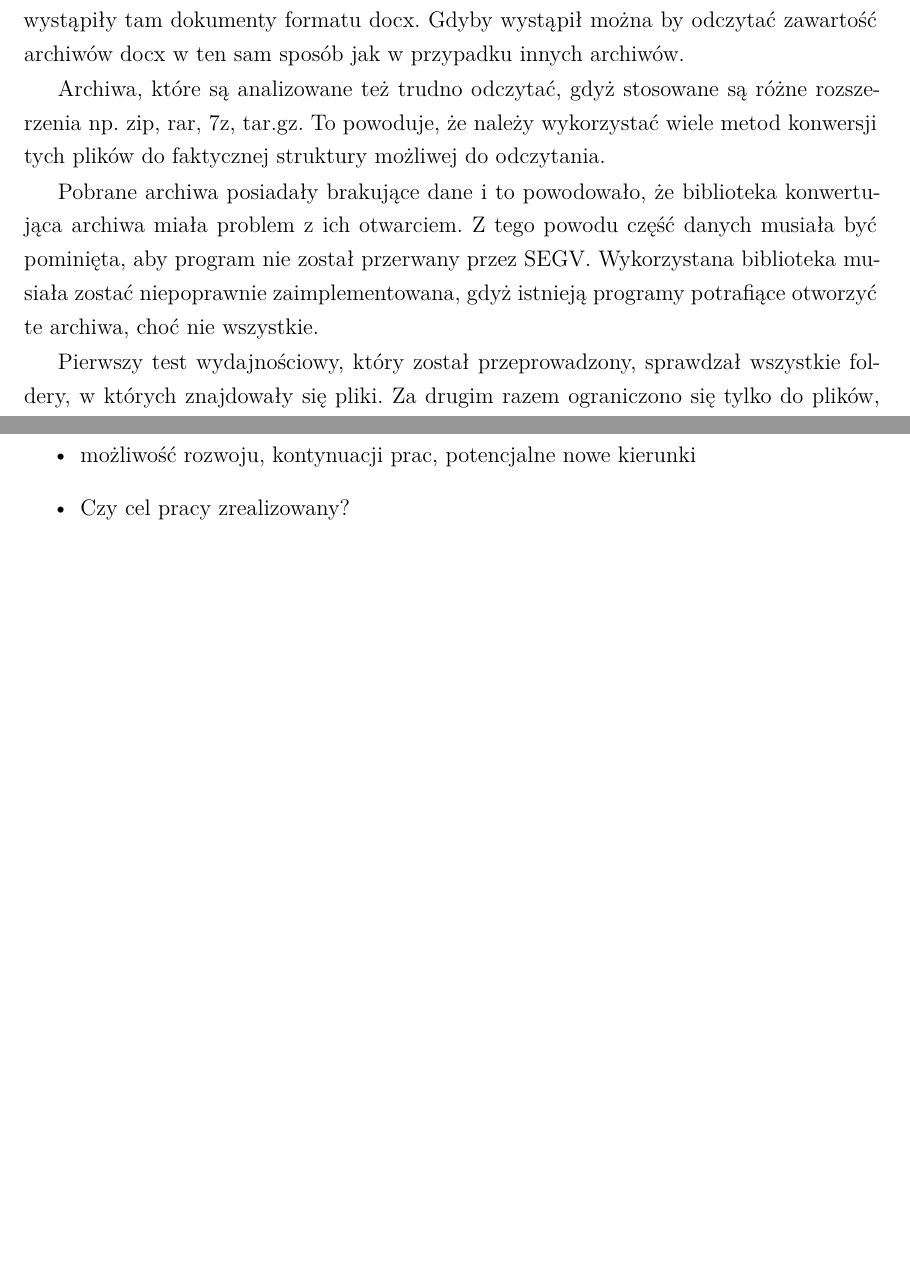
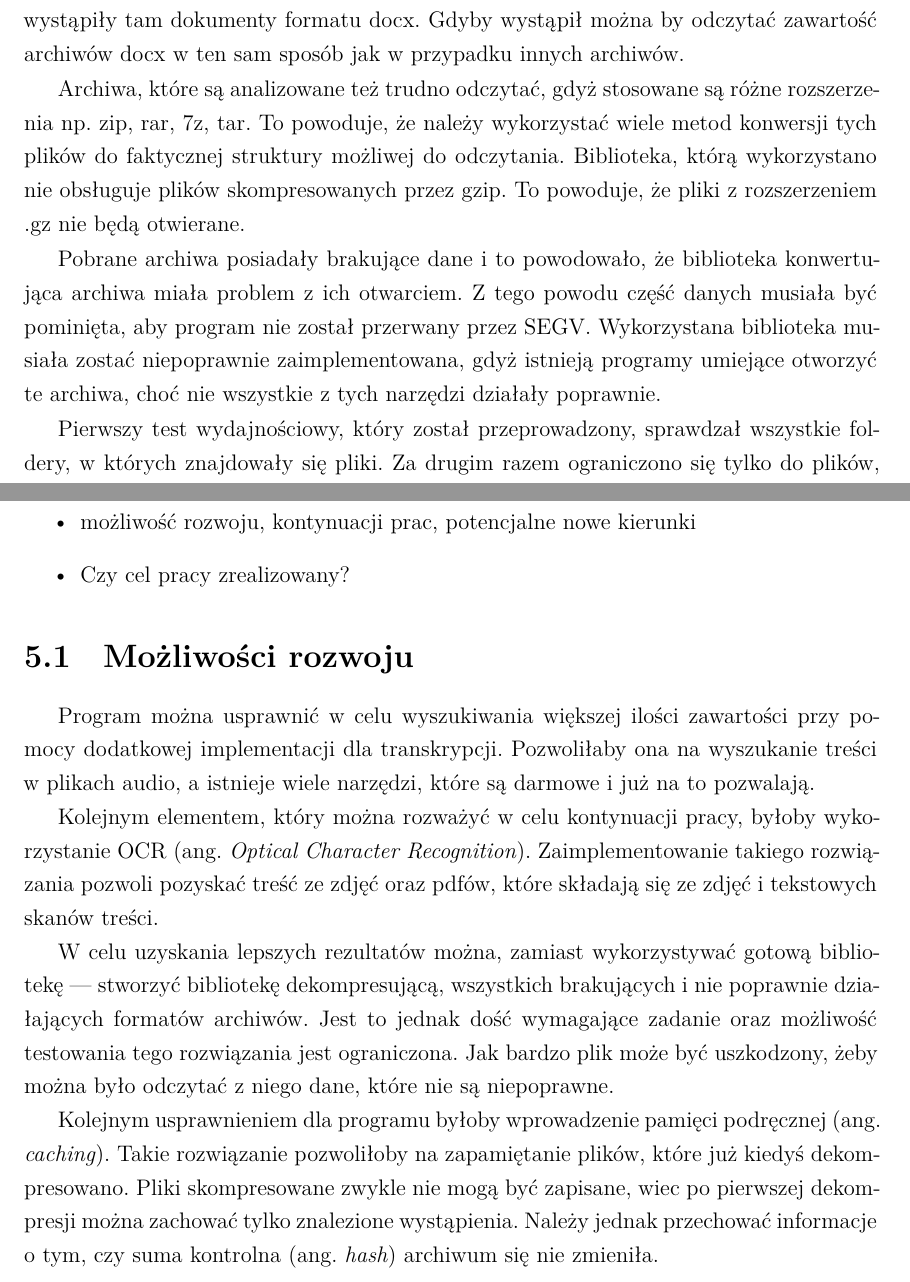
Before and after one commit to gadzbi123/pracaMagisterska, a LaTeX thesis (PracaMgrLatex/main.tex, which reads PracaMgrLatex/chapters/04.tex, PracaMgrLatex/chapters/05.tex): two parts of pages 24 and 28 of 36, joined at a grey line, cut so that both start at the same text, the shorter picture padded with empty space. Compiled offline with XeLaTeX; a missing font is replaced by an installed copy or a similar font.

Commit message:
dodano troche info o archiwach i typie danych do latexa

```diff
--- a/PracaMgrLatex/chapters/04.tex
+++ b/PracaMgrLatex/chapters/04.tex
@@ -308,14 +308,16 @@ by odczytać zawartość archiwów docx w ten sam sposób jak w przypadku innych
 archiwów.
 
 Archiwa, które są analizowane też trudno odczytać, gdyż stosowane są różne
-rozszerzenia np. zip, rar, 7z, tar.gz. To powoduje, że należy wykorzystać wiele
+rozszerzenia np. zip, rar, 7z, tar. To powoduje, że należy wykorzystać wiele
 metod konwersji tych plików do faktycznej struktury możliwej do odczytania.
+Biblioteka, którą wykorzystano nie obsługuje plików skompresowanych przez gzip.
+To powoduje, że pliki z rozszerzeniem .gz nie będą otwierane.
 
 Pobrane archiwa posiadały brakujące dane i to powodowało, że biblioteka konwertująca
 archiwa miała problem z ich otwarciem. Z tego powodu część danych musiała być
 pominięta, aby program nie został przerwany przez SEGV. Wykorzystana biblioteka
-musiała zostać niepoprawnie zaimplementowana, gdyż istnieją programy potrafiące
-otworzyć te archiwa, choć nie wszystkie.
+musiała zostać niepoprawnie zaimplementowana, gdyż istnieją programy umiejące
+otworzyć te archiwa, choć nie wszystkie z tych narzędzi działały poprawnie.
 
 \begin{figure}
 \centering
--- a/PracaMgrLatex/chapters/05.tex
+++ b/PracaMgrLatex/chapters/05.tex
@@ -14,3 +14,29 @@
 \item możliwość rozwoju, kontynuacji prac, potencjalne nowe kierunki
 \item Czy cel pracy zrealizowany?
 \end{itemize}
+
+\section{Możliwości rozwoju}
+
+Program można usprawnić w celu wyszukiwania większej ilości zawartości przy
+pomocy dodatkowej implementacji dla transkrypcji. Pozwoliłaby ona na wyszukanie
+treści w plikach audio, a istnieje wiele narzędzi, które są darmowe i już
+na to pozwalają.
+
+Kolejnym elementem, który można rozważyć w celu kontynuacji pracy, byłoby
+wykorzystanie OCR (ang. \english{Optical Character Recognition}). Zaimplementowanie
+takiego rozwiązania pozwoli pozyskać treść ze zdjęć oraz pdfów, które składają
+się ze zdjęć i tekstowych skanów treści.
+
+W celu uzyskania lepszych rezultatów można, zamiast wykorzystywać gotową
+bibliotekę — stworzyć bibliotekę dekompresującą, wszystkich brakujących i nie
+poprawnie działających formatów archiwów. Jest to jednak dość wymagające zadanie
+oraz możliwość testowania tego rozwiązania jest ograniczona. Jak bardzo
+plik może być uszkodzony, żeby można było odczytać z niego dane, które nie są
+niepoprawne.
+
+Kolejnym usprawnieniem dla programu byłoby wprowadzenie pamięci podręcznej (ang. \english{caching}).
+Takie rozwiązanie pozwoliłoby na zapamiętanie plików, które już kiedyś dekompresowano.
+Pliki skompresowane zwykle nie mogą być zapisane, wiec po pierwszej dekompresji
+można zachować tylko znalezione wystąpienia. Należy jednak przechować
+informacje o tym, czy suma kontrolna (ang. \english{hash}) archiwum się nie
+zmieniła.
```
Also changed, not shown: PracaMgrLatex/chapters/03.tex (+17 -0 lines).
